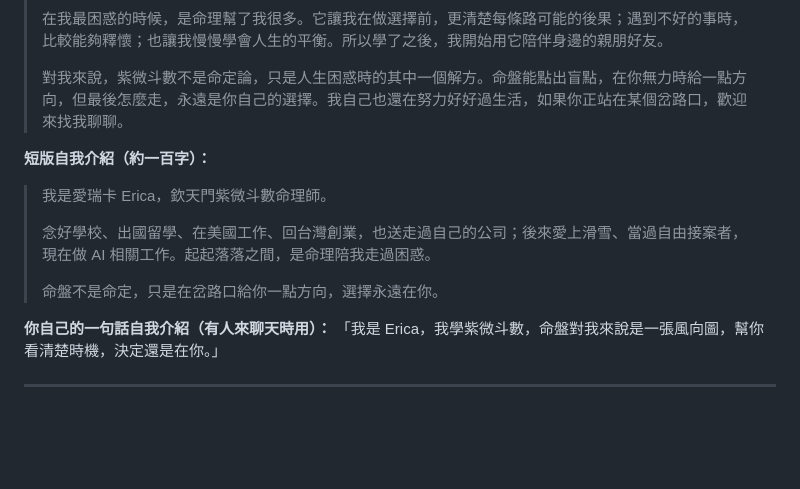
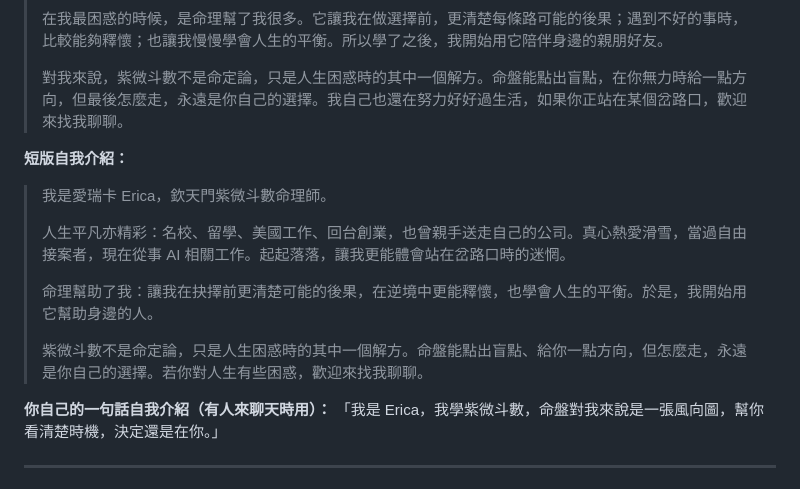
Before and after one commit to wanchihcheng/ziwei-notes, a Markdown page: line-oa/README.md, the part around the change. Rendered like a GitHub page; blank space fills up the shorter version.

Commit message:
README: polish Erica's short self-introduction
Co-Authored-By: Claude Opus 5.5 <noreply@anthropic.com>
Claude-Session: https://claude.ai/code/session_01WeWVZ5r8UiL42UXgK61AKB

```diff
--- a/line-oa/README.md
+++ b/line-oa/README.md
@@ -71,13 +71,15 @@
 >
 > 對我來說，紫微斗數不是命定論，只是人生困惑時的其中一個解方。命盤能點出盲點，在你無力時給一點方向，但最後怎麼走，永遠是你自己的選擇。我自己也還在努力好好過生活，如果你正站在某個岔路口，歡迎來找我聊聊。
 
-**短版自我介紹（約一百字）：**
+**短版自我介紹：**
 
 > 我是愛瑞卡 Erica，欽天門紫微斗數命理師。
 >
-> 念好學校、出國留學、在美國工作、回台灣創業，也送走過自己的公司；後來愛上滑雪、當過自由接案者，現在做 AI 相關工作。起起落落之間，是命理陪我走過困惑。
+> 人生平凡亦精彩：名校、留學、美國工作、回台創業，也曾親手送走自己的公司。真心熱愛滑雪，當過自由接案者，現在從事 AI 相關工作。起起落落，讓我更能體會站在岔路口時的迷惘。
 >
-> 命盤不是命定，只是在岔路口給你一點方向，選擇永遠在你。
+> 命理幫助了我：讓我在抉擇前更清楚可能的後果，在逆境中更能釋懷，也學會人生的平衡。於是，我開始用它幫助身邊的人。
+>
+> 紫微斗數不是命定論，只是人生困惑時的其中一個解方。命盤能點出盲點、給你一點方向，但怎麼走，永遠是你自己的選擇。若你對人生有些困惑，歡迎來找我聊聊。
 
 **你自己的一句話自我介紹（有人來聊天時用）：**
 「我是 Erica，我學紫微斗數，命盤對我來說是一張風向圖，幫你看清楚時機，決定還是在你。」
```
